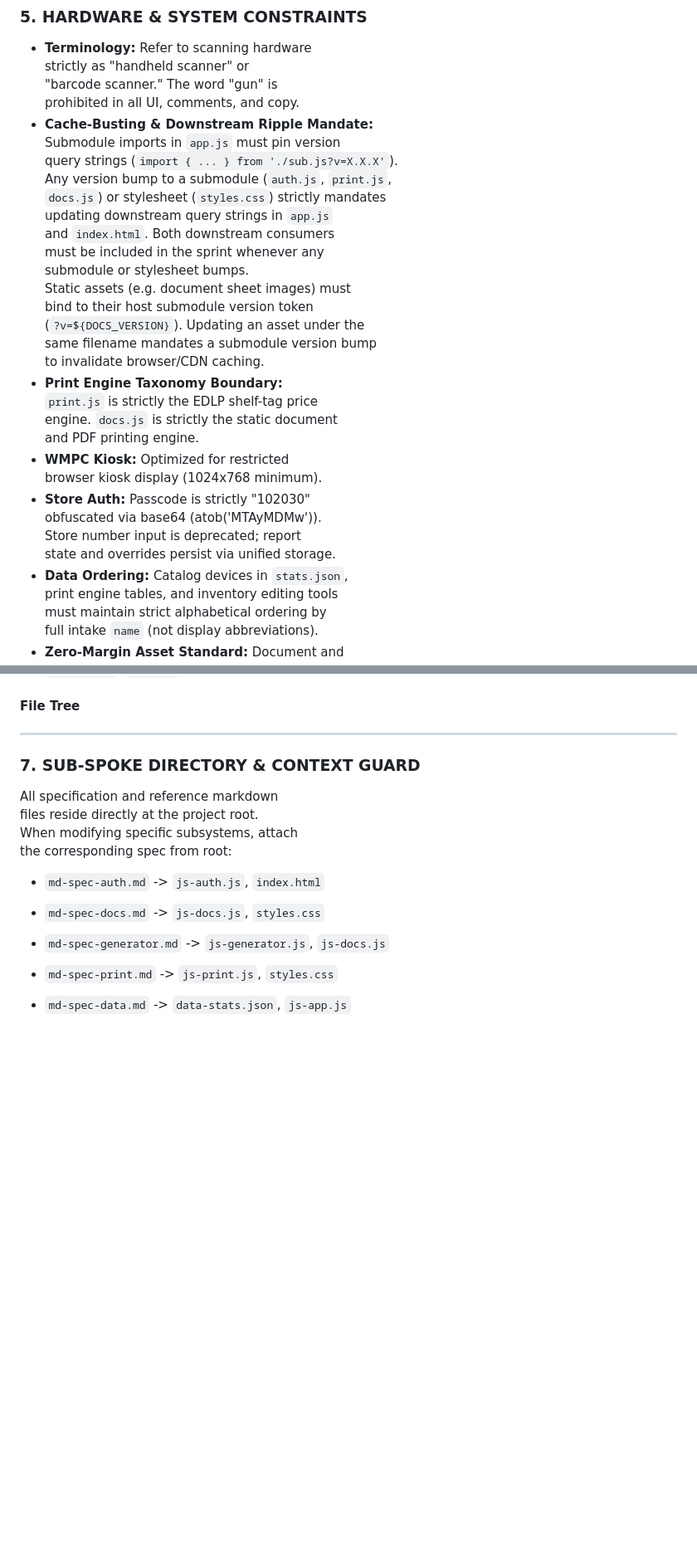
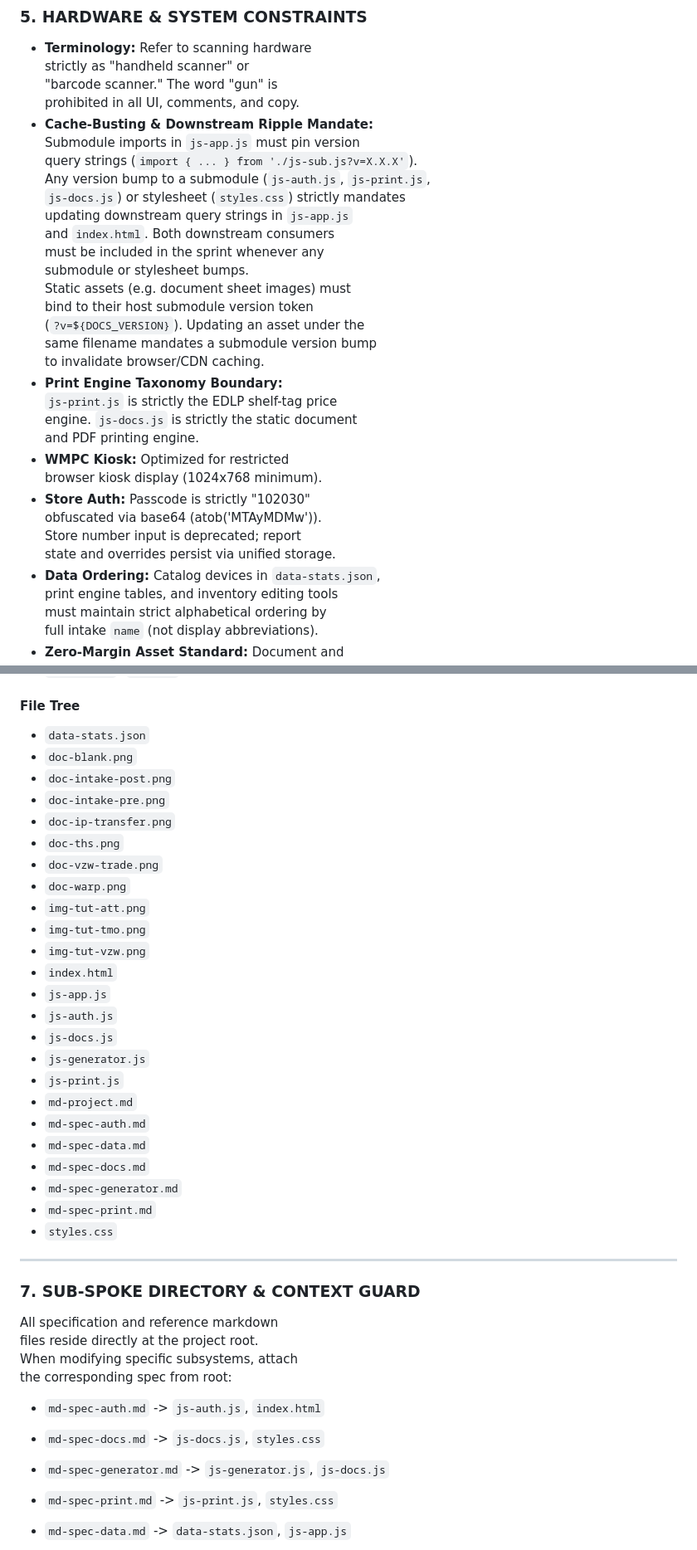
Before and after one commit to Spamfan/workflowoptimizer, a Markdown page: md-project.md, 2 parts joined by grey strips. Shown at 83% size. Rendered like a GitHub page; blank space fills up the shorter version.

```diff
--- a/md-project.md
+++ b/md-project.md
@@ -195,11 +197,11 @@ Replace with
   "barcode scanner." The word "gun" is
   prohibited in all UI, comments, and copy.
 * **Cache-Busting & Downstream Ripple Mandate:**
-  Submodule imports in `app.js` must pin version
-  query strings (`import { ... } from './sub.js?v=X.X.X'`).
-  Any version bump to a submodule (`auth.js`, `print.js`,
-  `docs.js`) or stylesheet (`styles.css`) strictly mandates
-  updating downstream query strings in `app.js`
+  Submodule imports in `js-app.js` must pin version
+  query strings (`import { ... } from './js-sub.js?v=X.X.X'`).
+  Any version bump to a submodule (`js-auth.js`, `js-print.js`,
+  `js-docs.js`) or stylesheet (`styles.css`) strictly mandates
+  updating downstream query strings in `js-app.js`
   and `index.html`. Both downstream consumers
   must be included in the sprint whenever any
   submodule or stylesheet bumps.
@@ -209,8 +211,8 @@ Replace with
   same filename mandates a submodule version bump
   to invalidate browser/CDN caching.
 * **Print Engine Taxonomy Boundary:**
-  `print.js` is strictly the EDLP shelf-tag price
-  engine. `docs.js` is strictly the static document
+  `js-print.js` is strictly the EDLP shelf-tag price
+  engine. `js-docs.js` is strictly the static document
   and PDF printing engine.
 * **WMPC Kiosk:** Optimized for restricted
   browser kiosk display (1024x768 minimum).
@@ -218,7 +220,7 @@ Replace with
   obfuscated via base64 (atob('MTAyMDMw')).
   Store number input is deprecated; report
   state and overrides persist via unified storage.
-* **Data Ordering:** Catalog devices in `stats.json`,
+* **Data Ordering:** Catalog devices in `data-stats.json`,
   print engine tables, and inventory editing tools
   must maintain strict alphabetical ordering by
   full intake `name` (not display abbreviations).
@@ -243,6 +245,30 @@ Replace with
 * **`styles.css`:** `v0.1.21`
 
 #### File Tree
+* `data-stats.json`
+* `doc-blank.png`
+* `doc-intake-post.png`
+* `doc-intake-pre.png`
+* `doc-ip-transfer.png`
+* `doc-ths.png`
+* `doc-vzw-trade.png`
+* `doc-warp.png`
+* `img-tut-att.png`
+* `img-tut-tmo.png`
+* `img-tut-vzw.png`
+* `index.html`
+* `js-app.js`
+* `js-auth.js`
+* `js-docs.js`
+* `js-generator.js`
+* `js-print.js`
+* `md-project.md`
+* `md-spec-auth.md`
+* `md-spec-data.md`
+* `md-spec-docs.md`
+* `md-spec-generator.md`
+* `md-spec-print.md`
+* `styles.css`
 
 ---
 
```
Also changed, not shown: other parts of md-project.md (+4 -2 lines).
